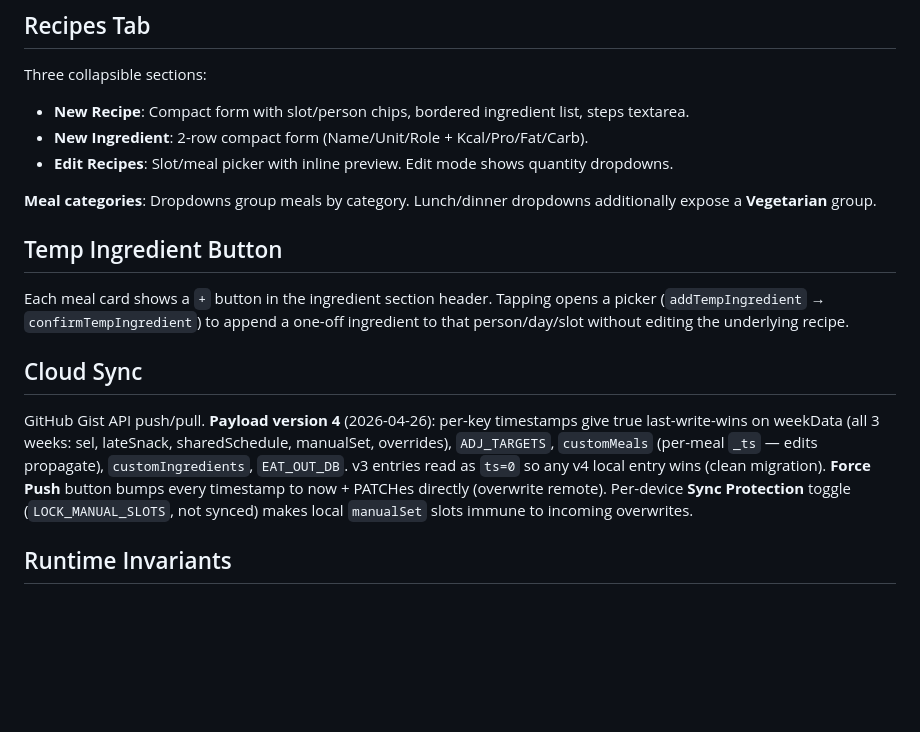
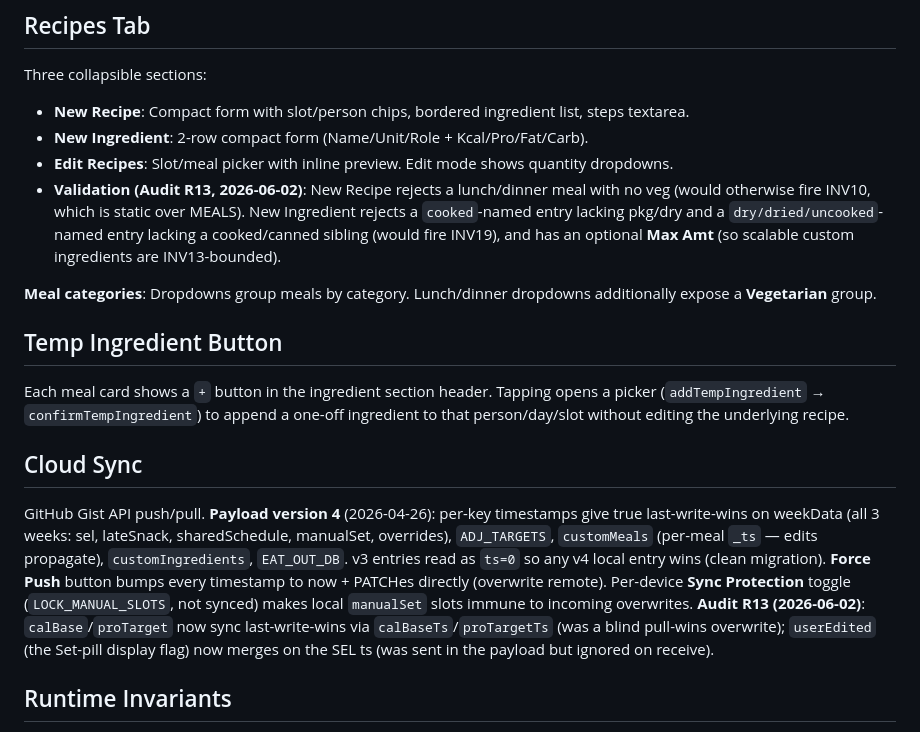
Before and after one commit to snowyballz2/Meal-Planner, a Markdown page: CLAUDE.md, the part around the change. Drawn GitHub-style; blank space fills up the shorter version.

Commit message:
docs: CLAUDE.md — R13 recipe validation + sync LWW (calBase/proTarget, userEdited)
Recipes Tab: note the new INV10/INV19 form guards + optional Max Amt.
Cloud Sync: note calBase/proTarget LWW (calBaseTs/proTargetTs) + userEdited merge.

Co-Authored-By: Claude Opus 4.8 <noreply@anthropic.com>

```diff
--- a/CLAUDE.md
+++ b/CLAUDE.md
@@ -312,6 +312,7 @@ Three collapsible sections:
 - **New Recipe**: Compact form with slot/person chips, bordered ingredient list, steps textarea.
 - **New Ingredient**: 2-row compact form (Name/Unit/Role + Kcal/Pro/Fat/Carb).
 - **Edit Recipes**: Slot/meal picker with inline preview. Edit mode shows quantity dropdowns.
+- **Validation (Audit R13, 2026-06-02)**: New Recipe rejects a lunch/dinner meal with no veg (would otherwise fire INV10, which is static over MEALS). New Ingredient rejects a `cooked`-named entry lacking pkg/dry and a `dry/dried/uncooked`-named entry lacking a cooked/canned sibling (would fire INV19), and has an optional **Max Amt** (so scalable custom ingredients are INV13-bounded).
 
 **Meal categories**: Dropdowns group meals by category. Lunch/dinner dropdowns additionally expose a **Vegetarian** group.
 
@@ -321,7 +322,7 @@ Each meal card shows a `+` button in the ingredient section header. Tapping open
 
 ## Cloud Sync
 
-GitHub Gist API push/pull. **Payload version 4** (2026-04-26): per-key timestamps give true last-write-wins on weekData (all 3 weeks: sel, lateSnack, sharedSchedule, manualSet, overrides), `ADJ_TARGETS`, `customMeals` (per-meal `_ts` — edits propagate), `customIngredients`, `EAT_OUT_DB`. v3 entries read as `ts=0` so any v4 local entry wins (clean migration). **Force Push** button bumps every timestamp to now + PATCHes directly (overwrite remote). Per-device **Sync Protection** toggle (`LOCK_MANUAL_SLOTS`, not synced) makes local `manualSet` slots immune to incoming overwrites.
+GitHub Gist API push/pull. **Payload version 4** (2026-04-26): per-key timestamps give true last-write-wins on weekData (all 3 weeks: sel, lateSnack, sharedSchedule, manualSet, overrides), `ADJ_TARGETS`, `customMeals` (per-meal `_ts` — edits propagate), `customIngredients`, `EAT_OUT_DB`. v3 entries read as `ts=0` so any v4 local entry wins (clean migration). **Force Push** button bumps every timestamp to now + PATCHes directly (overwrite remote). Per-device **Sync Protection** toggle (`LOCK_MANUAL_SLOTS`, not synced) makes local `manualSet` slots immune to incoming overwrites. **Audit R13 (2026-06-02)**: `calBase`/`proTarget` now sync last-write-wins via `calBaseTs`/`proTargetTs` (was a blind pull-wins overwrite); `userEdited` (the Set-pill display flag) now merges on the SEL ts (was sent in the payload but ignored on receive).
 
 ## Runtime Invariants
 
```
